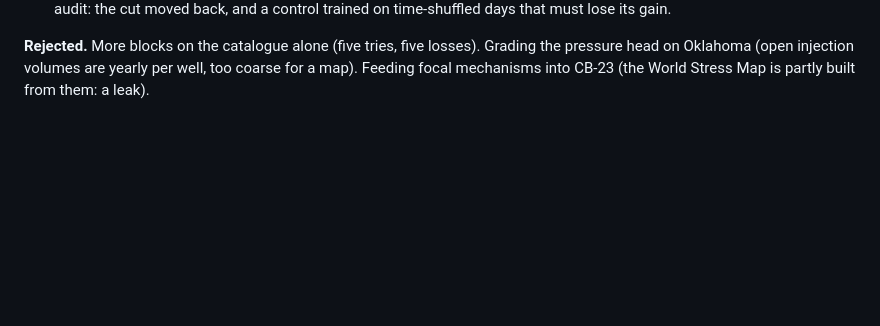
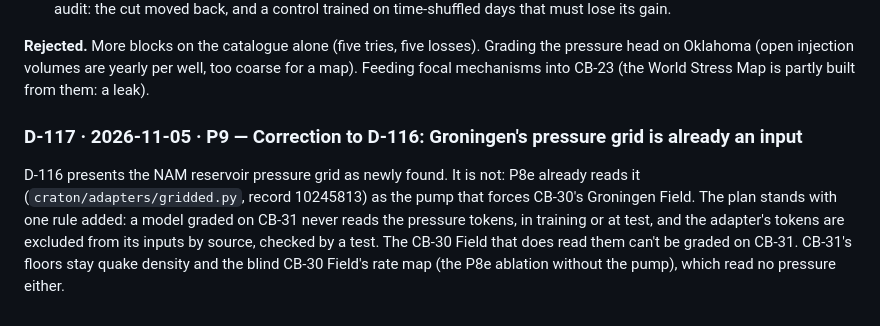
Before and after one commit to AhmedHeshamEG/craton, a Markdown page: DECISIONS.md, the part around the change. Drawn GitHub-style; blank space fills up the shorter version.

Commit message:
D-117: CB-31's pressure grid is already CB-30's input; the graded model never reads it

```diff
--- a/DECISIONS.md
+++ b/DECISIONS.md
@@ -2002,3 +2002,13 @@ tests a forecaster that understands quakes must pass, each with a truth it is ne
 **Rejected.** More blocks on the catalogue alone (five tries, five losses). Grading the
 pressure head on Oklahoma (open injection volumes are yearly per well, too coarse for a map).
 Feeding focal mechanisms into CB-23 (the World Stress Map is partly built from them: a leak).
+
+### D-117 · 2026-11-05 · P9 — Correction to D-116: Groningen's pressure grid is already an input
+
+D-116 presents the NAM reservoir pressure grid as newly found. It is not: P8e already reads
+it (`craton/adapters/gridded.py`, record 10245813) as the pump that forces CB-30's Groningen
+Field. The plan stands with one rule added: a model graded on CB-31 never reads the pressure
+tokens, in training or at test, and the adapter's tokens are excluded from its inputs by
+source, checked by a test. The CB-30 Field that does read them can't be graded on CB-31. CB-31's
+floors stay quake density and the blind CB-30 Field's rate map (the P8e ablation without the
+pump), which read no pressure either.
```
Also changed, not shown: ROADMAP.md (+1 -1 lines).
